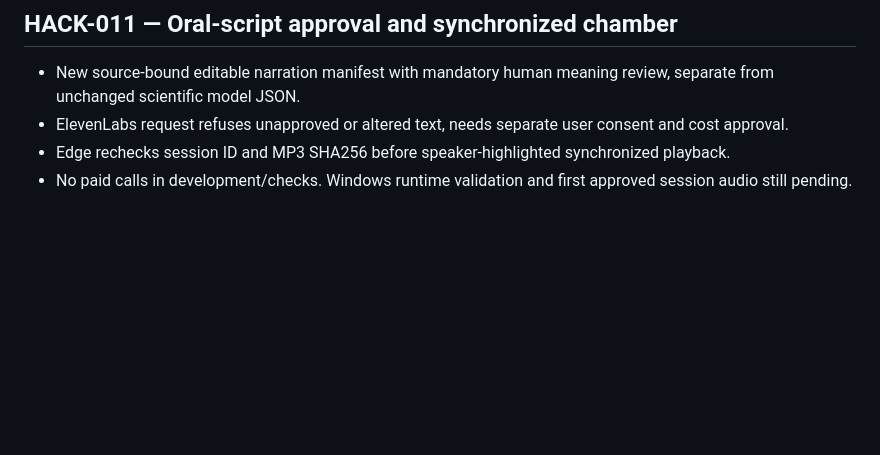
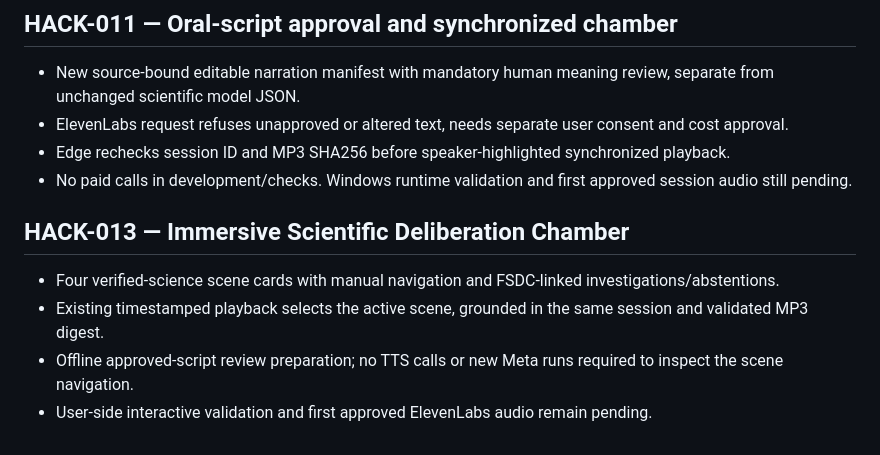
Before and after one commit to gamamou/TerraCouncil-Meta-Hackathon-2026, a Markdown page: docs/ROADMAP.md, the part around the change. Drawn GitHub-style; blank space fills up the shorter version.

Commit message:
Record HACK-013 source-linked audiovisual chamber and pending live validation

```diff
--- a/docs/ROADMAP.md
+++ b/docs/ROADMAP.md
@@ -81,3 +81,10 @@ Never equate a checked-in registry or mocked tests with functioning agents or ve
 - ElevenLabs request refuses unapproved or altered text, needs separate user consent and cost approval.
 - Edge rechecks session ID and MP3 SHA256 before speaker-highlighted synchronized playback.
 - No paid calls in development/checks. Windows runtime validation and first approved session audio still pending.
+
+## HACK-013 — Immersive Scientific Deliberation Chamber
+
+- Four verified-science scene cards with manual navigation and FSDC-linked investigations/abstentions.
+- Existing timestamped playback selects the active scene, grounded in the same session and validated MP3 digest.
+- Offline approved-script review preparation; no TTS calls or new Meta runs required to inspect the scene navigation.
+- User-side interactive validation and first approved ElevenLabs audio remain pending.
```
